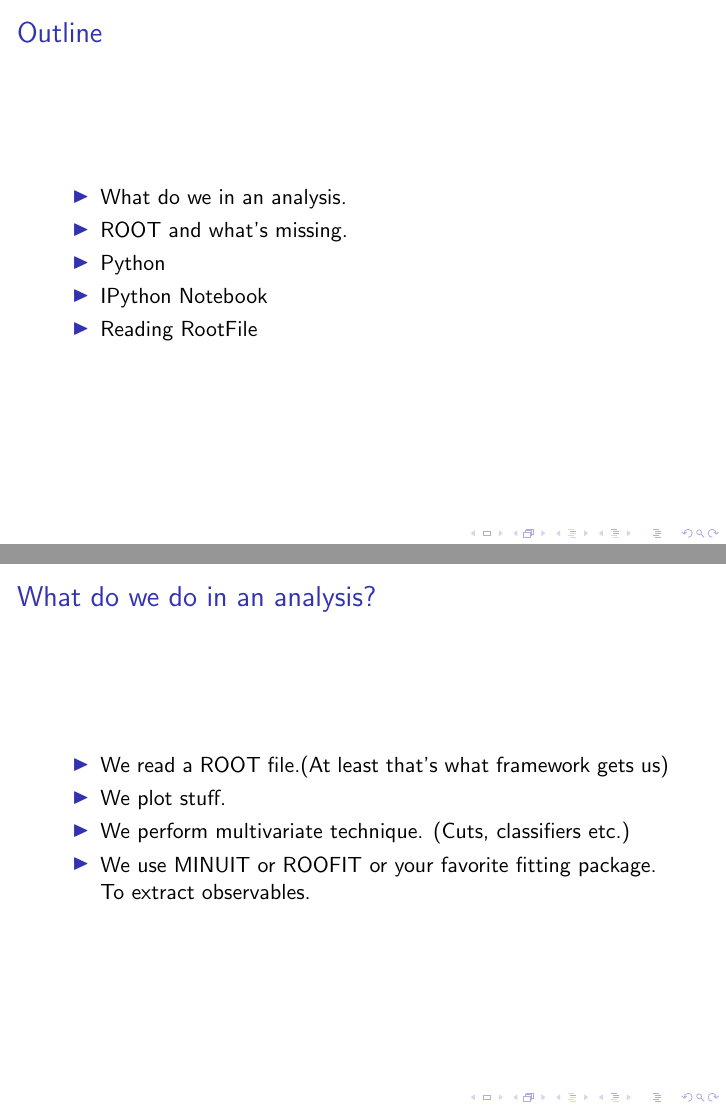
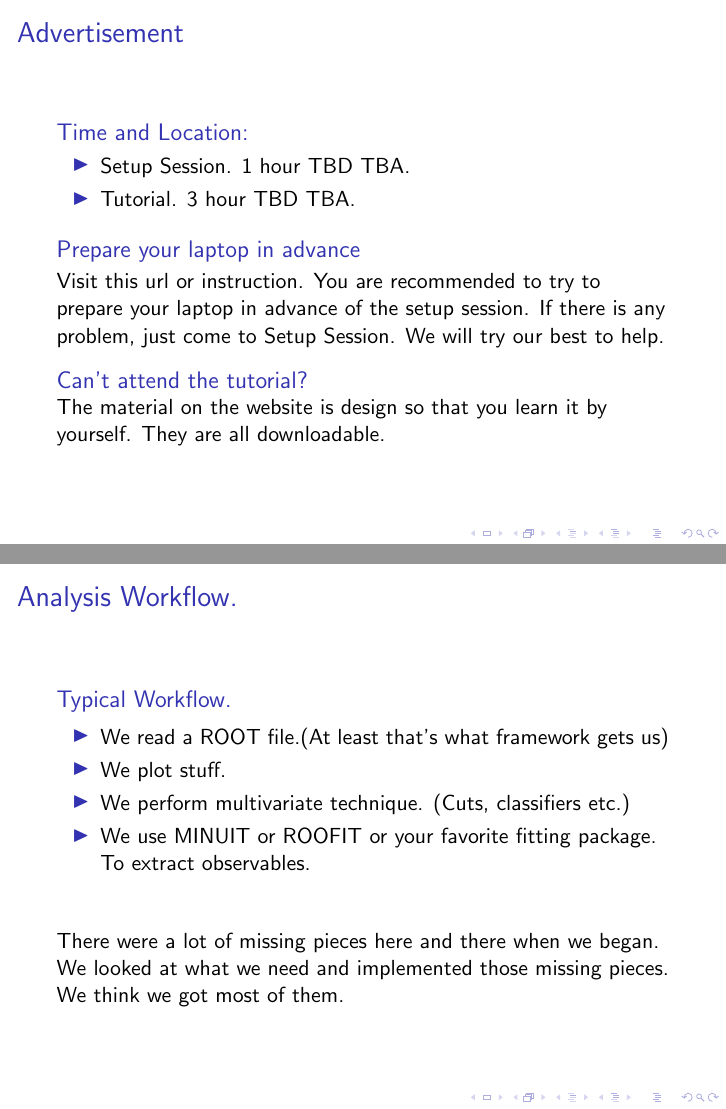
Before and after one commit to piti118/babar_python_tutorial, LaTeX slides (presentation/slides.tex): pages 2 and 3 of 10, joined at a grey line. Compiled offline with pdfLaTeX.

Commit message:
update slide

```diff
--- a/presentation/slides.tex
+++ b/presentation/slides.tex
@@ -4,7 +4,7 @@
 \definecolor{links}{HTML}{2A1B81}
 \hypersetup{urlcolor=links}
 \hypersetup{colorlinks,urlcolor=links}
-\title{Performing Analysis with IPython}
+\title{Improving Analysis Workflow with \\ IPython }
 \author{Piti Ongmongkolkul \& Chih-hsiang Cheng}
 \date{\today}
 \definecolor{bg}{rgb}{0.5,0.5,0.5}
@@ -15,24 +15,34 @@
 \section[Outline]{}
 
 \frame{
-\frametitle{Outline}
+\frametitle{Advertisement}
+\begin{block}{Time and Location:}
 \begin{itemize}
-	\item What do we in an analysis.
-	\item ROOT and what's missing.
-	\item Python
-	\item IPython Notebook
-	\item Reading RootFile
+	\item Setup Session. 1 hour TBD TBA.
+	\item Tutorial. 3 hour TBD TBA.
 \end{itemize}
+\end{block}
+\begin{block}{Prepare your laptop in advance}
+Visit this url or instruction. You are recommended to try to prepare your laptop in advance of the setup session. If there is any problem, just come to Setup Session. We will try our best to help.
+\end{block}
+\begin{block}{Can't attend the tutorial?}
+The material on the website is design so that you learn it by yourself. They are all downloadable.
+\end{block}
 }
 
 \frame{
-	\frametitle{What do we do in an analysis?}
+	\frametitle{Analysis Workflow.}
+	\begin{block}{Typical Workflow.}
 	\begin{itemize}
 	\item We read a ROOT file.(At least that's what framework gets us)
 	\item We plot stuff.
 	\item We perform multivariate technique. (Cuts, classifiers etc.)
 	\item We use MINUIT or ROOFIT or your favorite fitting package. To extract observables.
 	\end{itemize}
+	\end{block}
+	\begin{block}{}
+	There were a lot of missing pieces here and there when we began. We looked at what we need and implemented those missing pieces. We think we got most of them.
+	\end{block}
 }
 
 \frame{
```
Also changed, not shown: README.md, presentation/slides.pdf, presentation/slides.tex (37 more changed lines). Lines whose indentation alone changed are shown as unchanged.
